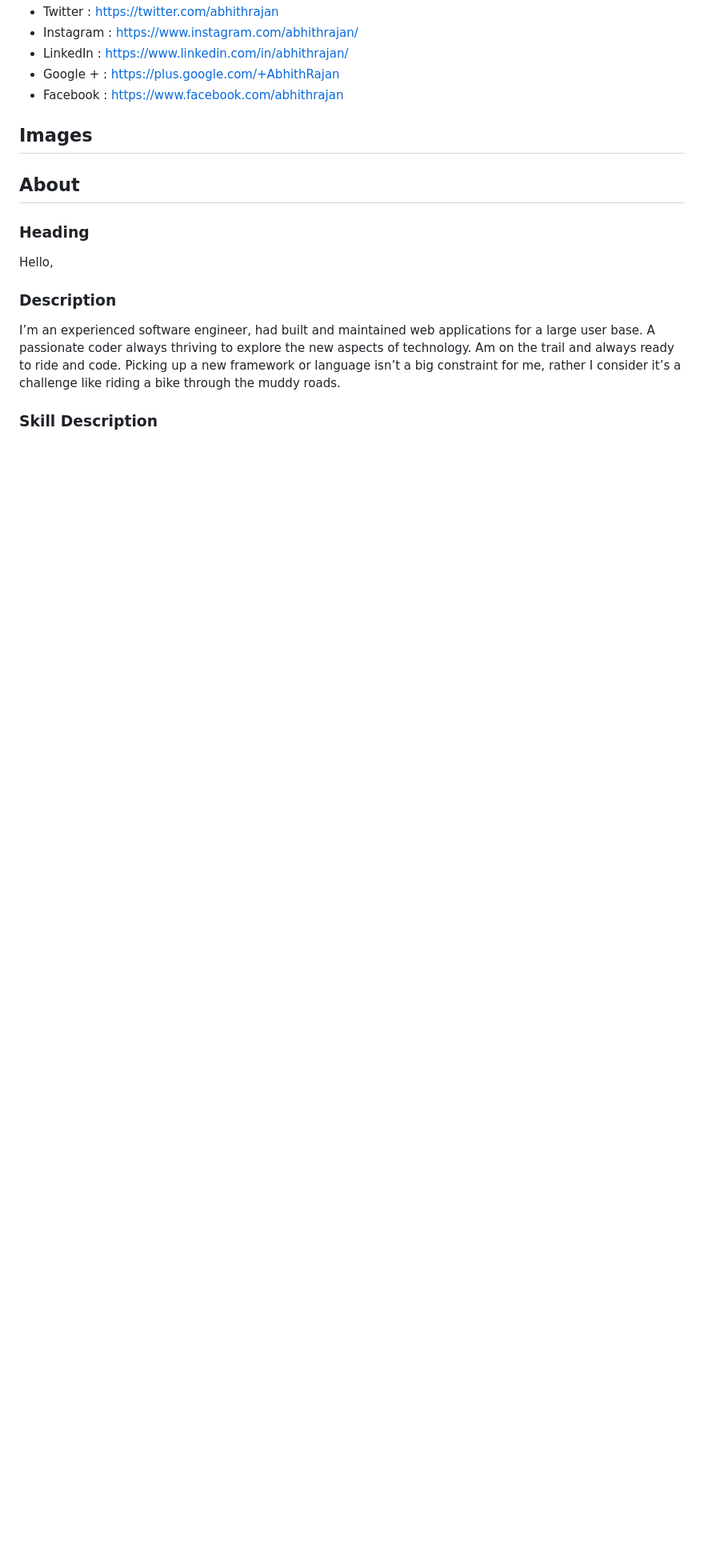
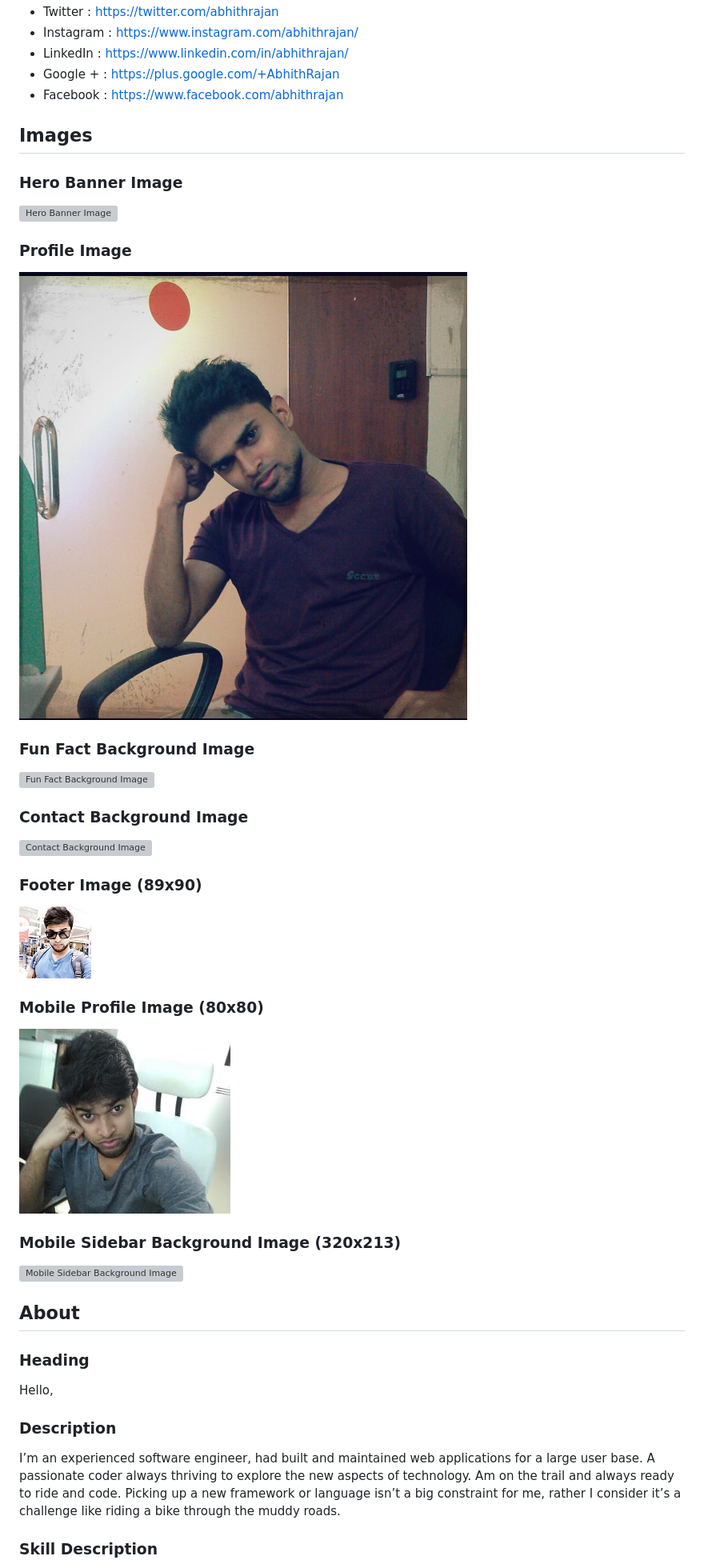
Before and after one commit to abhith/abhith.net, a Markdown page: Home/README.md, the part around the change. Shown at 80% size. Drawn GitHub-style; pictures changed too: Home/1497980365864.jpg (added), Home/264x231.jpg (added), Home/mhm_1140404193533.jpg (added); blank space fills up the shorter version; grey boxes are pictures that could not be loaded.

Commit message:
home page content updated with images #2

```diff
--- a/Home/README.md
+++ b/Home/README.md
@@ -16,7 +16,20 @@
 - Facebook : https://www.facebook.com/abhithrajan
 
 ## Images
-
+### Hero Banner Image
+![Hero Banner Image](hannah-morgan-37675.jpg)
+### Profile Image
+![Profile Image](mhm_1140404193533.jpg)
+### Fun Fact Background Image
+![Fun Fact Background Image](markus-spiske-109588.jpg)
+### Contact Background Image
+![Contact Background Image](eder-pozo-perez-32852.jpg)
+### Footer Image (89x90)
+![Footer Image](1497980365864.jpg)
+### Mobile Profile Image (80x80)
+![Mobile Profile Image](264x231.jpg)
+### Mobile Sidebar Background Image (320x213)
+![Mobile Sidebar Background Image](hannah-morgan-37675.jpg)
 ## About
 ### Heading
 Hello,
```
Also changed, not shown: 3 other files.
